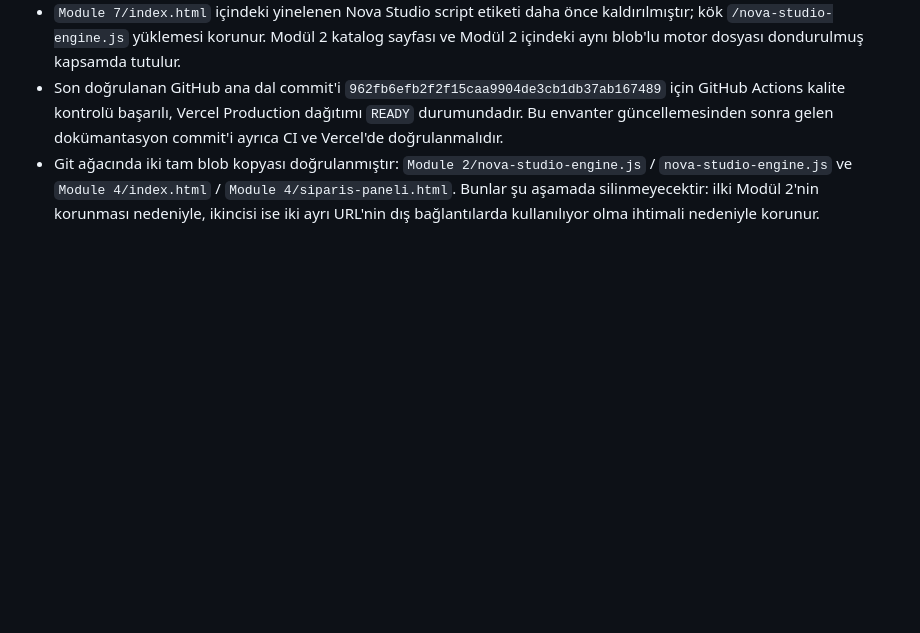
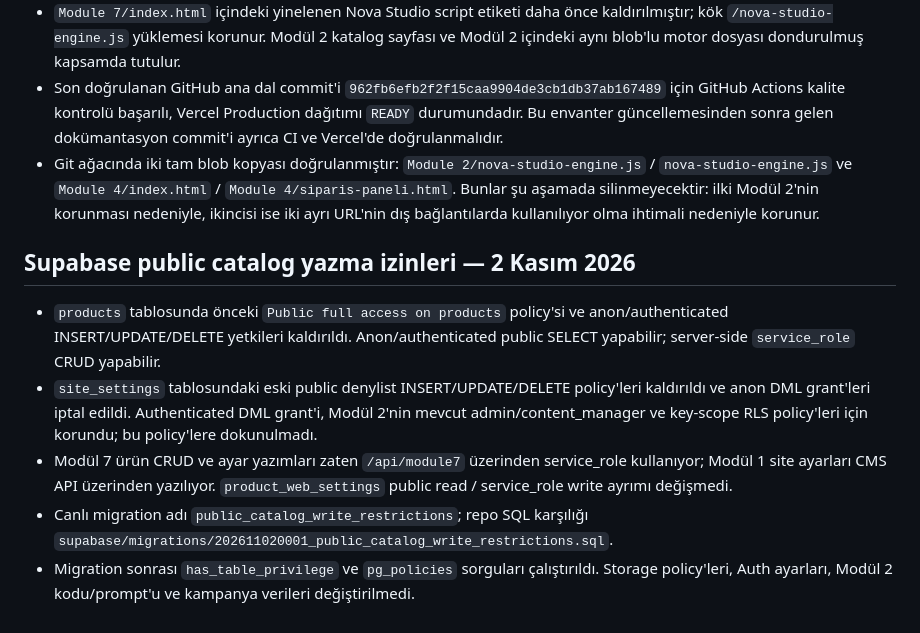
Before and after one commit to Andromeda012/Insta_Deployment, a Markdown page: docs/cleanup-inventory.md, the part around the change. Drawn GitHub-style; blank space fills up the shorter version.

Commit message:
docs: record Supabase catalog access cleanup

```diff
--- a/docs/cleanup-inventory.md
+++ b/docs/cleanup-inventory.md
@@ -133,3 +133,12 @@ Bu bölüm, yukarıdaki tarihsel denetim notlarında sonradan değişen durumlar
 - `Module 7/index.html` içindeki yinelenen Nova Studio script etiketi daha önce kaldırılmıştır; kök `/nova-studio-engine.js` yüklemesi korunur. Modül 2 katalog sayfası ve Modül 2 içindeki aynı blob'lu motor dosyası dondurulmuş kapsamda tutulur.
 - Son doğrulanan GitHub ana dal commit'i `962fb6efb2f2f15caa9904de3cb1db37ab167489` için GitHub Actions kalite kontrolü başarılı, Vercel Production dağıtımı `READY` durumundadır. Bu envanter güncellemesinden sonra gelen dokümantasyon commit'i ayrıca CI ve Vercel'de doğrulanmalıdır.
 - Git ağacında iki tam blob kopyası doğrulanmıştır: `Module 2/nova-studio-engine.js` / `nova-studio-engine.js` ve `Module 4/index.html` / `Module 4/siparis-paneli.html`. Bunlar şu aşamada silinmeyecektir: ilki Modül 2'nin korunması nedeniyle, ikincisi ise iki ayrı URL'nin dış bağlantılarda kullanılıyor olma ihtimali nedeniyle korunur.
+
+
+## Supabase public catalog yazma izinleri — 2 Kasım 2026
+
+- `products` tablosunda önceki `Public full access on products` policy'si ve anon/authenticated INSERT/UPDATE/DELETE yetkileri kaldırıldı. Anon/authenticated public SELECT yapabilir; server-side `service_role` CRUD yapabilir.
+- `site_settings` tablosundaki eski public denylist INSERT/UPDATE/DELETE policy'leri kaldırıldı ve anon DML grant'leri iptal edildi. Authenticated DML grant'i, Modül 2'nin mevcut admin/content_manager ve key-scope RLS policy'leri için korundu; bu policy'lere dokunulmadı.
+- Modül 7 ürün CRUD ve ayar yazımları zaten `/api/module7` üzerinden service_role kullanıyor; Modül 1 site ayarları CMS API üzerinden yazılıyor. `product_web_settings` public read / service_role write ayrımı değişmedi.
+- Canlı migration adı `public_catalog_write_restrictions`; repo SQL karşılığı `supabase/migrations/202611020001_public_catalog_write_restrictions.sql`.
+- Migration sonrası `has_table_privilege` ve `pg_policies` sorguları çalıştırıldı. Storage policy'leri, Auth ayarları, Modül 2 kodu/prompt'u ve kampanya verileri değiştirilmedi.
```
